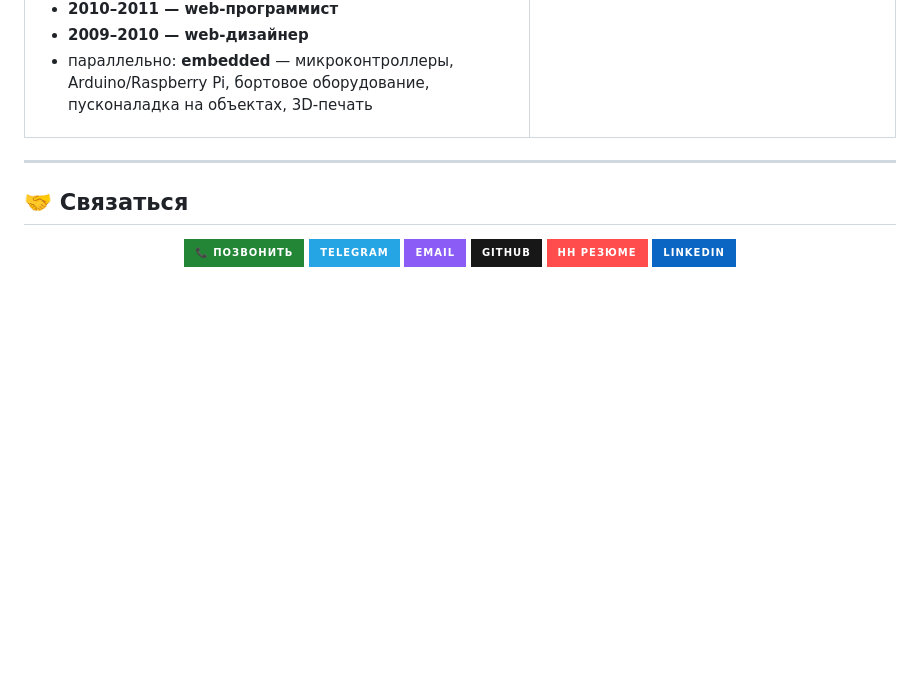
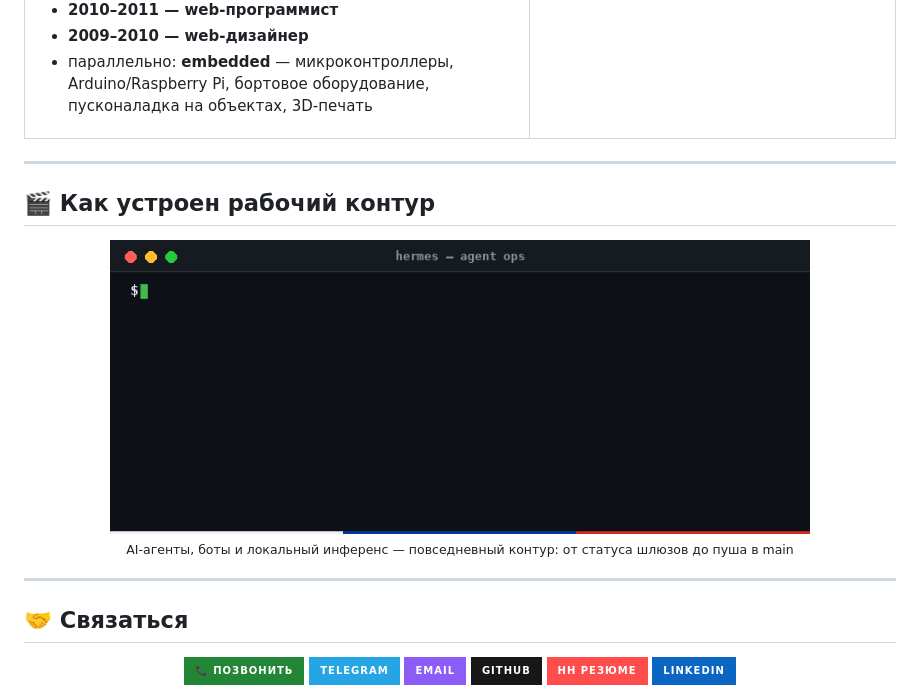
Before and after one commit to RuslanStrogov/RuslanStrogov, a Markdown page: README.md, the part around one of its changes. Rendered like a GitHub page; pictures changed too: assets/terminal.gif (added); folded sections open; badges without logos; blank space fills up the shorter version.

Commit message:
feat: два GIF — snake по контрибуциям (палитра флага) и терминальная анимация контура

```diff
--- a/README.md
+++ b/README.md
@@ -303,6 +303,16 @@ Chrome-расширение: блокировка и фильтрация кон
 
 ---
 
+## 🎬 Как устроен рабочий контур
+
+<div align="center">
+  <img src="assets/terminal.gif" width="700" alt="hermes — agent ops: AI-агенты, боты, локальный инференс"/>
+  <br/>
+  <sub>AI-агенты, боты и локальный инференс — повседневный контур: от статуса шлюзов до пуша в main</sub>
+</div>
+
+---
+
 ## 🤝 Связаться
 
 <p align="center">
```
Also changed, not shown: other parts of README.md (+8 -0 lines), README-V2.md (+18 -0 lines).
